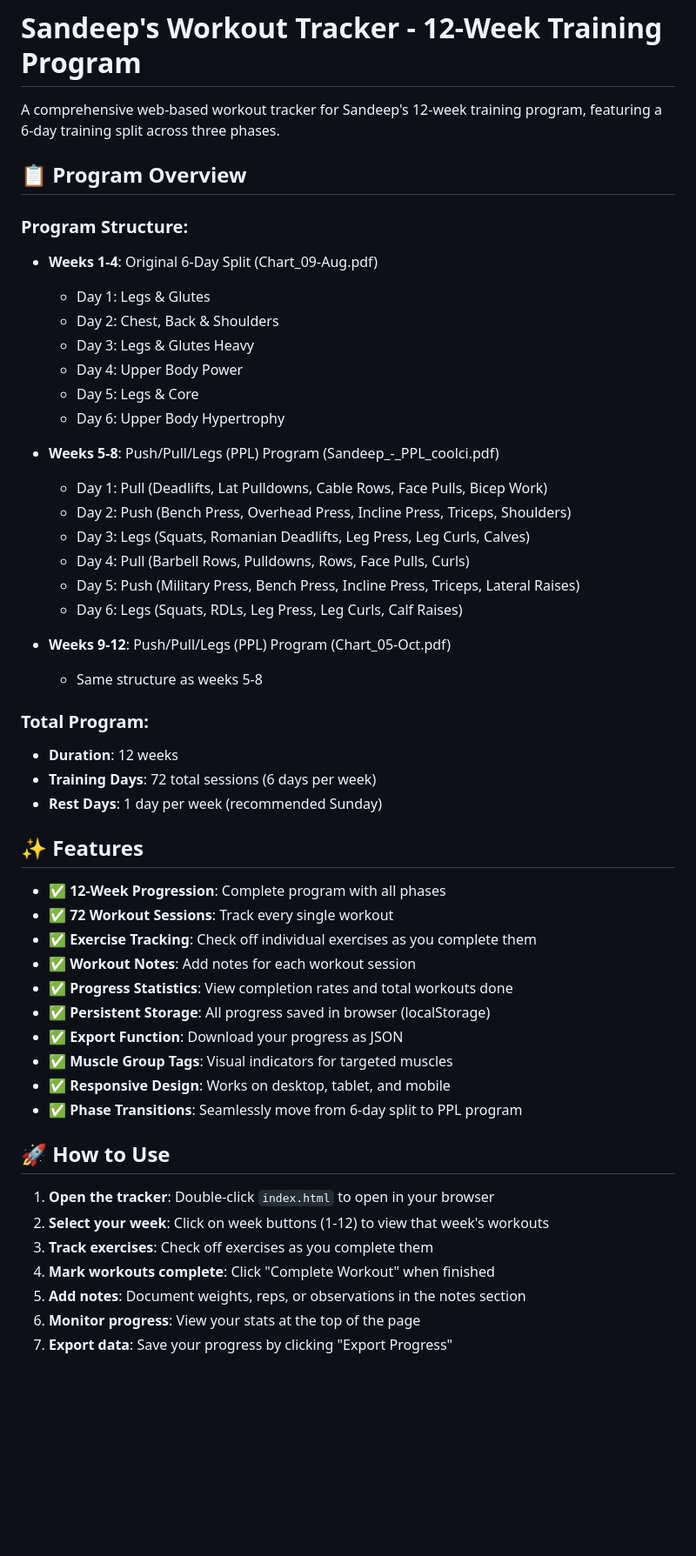
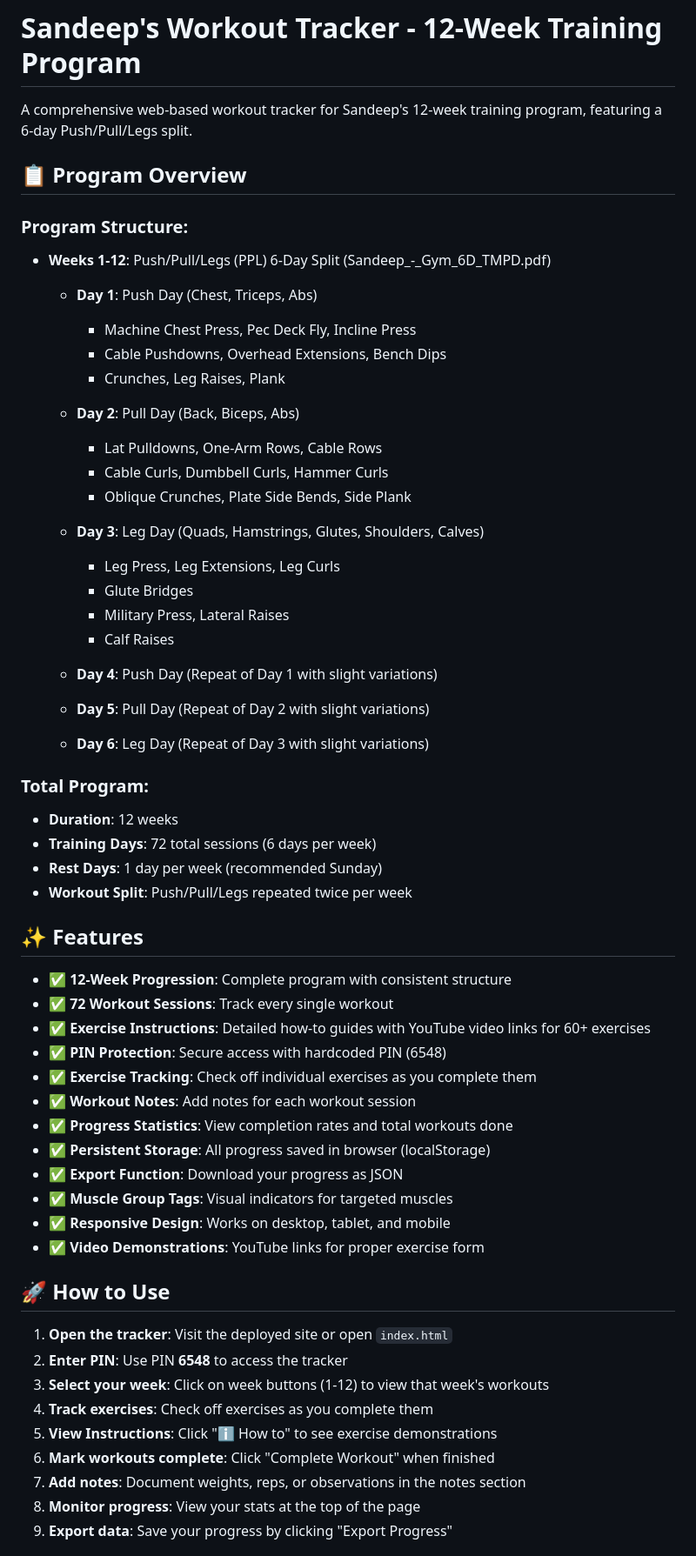
Before and after one commit to sandeepreddy3636/first-repo, a Markdown page: README.md, the part around the change. Shown at 87% size. Drawn GitHub-style; blank space fills up the shorter version.

Commit message:
Update README with new TMPD workout structure

```diff
--- a/README.md
+++ b/README.md
@@ -1,38 +1,43 @@
 # Sandeep's Workout Tracker - 12-Week Training Program
 
-A comprehensive web-based workout tracker for Sandeep's 12-week training program, featuring a 6-day training split across three phases.
+A comprehensive web-based workout tracker for Sandeep's 12-week training program, featuring a 6-day Push/Pull/Legs split.
 
 ## 📋 Program Overview
 
 ### Program Structure:
-- **Weeks 1-4**: Original 6-Day Split (Chart_09-Aug.pdf)
-  - Day 1: Legs & Glutes
-  - Day 2: Chest, Back & Shoulders
-  - Day 3: Legs & Glutes Heavy
-  - Day 4: Upper Body Power
-  - Day 5: Legs & Core
-  - Day 6: Upper Body Hypertrophy
+- **Weeks 1-12**: Push/Pull/Legs (PPL) 6-Day Split (Sandeep_-_Gym_6D_TMPD.pdf)
+  - **Day 1**: Push Day (Chest, Triceps, Abs)
+    - Machine Chest Press, Pec Deck Fly, Incline Press
+    - Cable Pushdowns, Overhead Extensions, Bench Dips
+    - Crunches, Leg Raises, Plank
 
-- **Weeks 5-8**: Push/Pull/Legs (PPL) Program (Sandeep_-_PPL_coolci.pdf)
-  - Day 1: Pull (Deadlifts, Lat Pulldowns, Cable Rows, Face Pulls, Bicep Work)
-  - Day 2: Push (Bench Press, Overhead Press, Incline Press, Triceps, Shoulders)
-  - Day 3: Legs (Squats, Romanian Deadlifts, Leg Press, Leg Curls, Calves)
-  - Day 4: Pull (Barbell Rows, Pulldowns, Rows, Face Pulls, Curls)
-  - Day 5: Push (Military Press, Bench Press, Incline Press, Triceps, Lateral Raises)
-  - Day 6: Legs (Squats, RDLs, Leg Press, Leg Curls, Calf Raises)
+  - **Day 2**: Pull Day (Back, Biceps, Abs)
+    - Lat Pulldowns, One-Arm Rows, Cable Rows
+    - Cable Curls, Dumbbell Curls, Hammer Curls
+    - Oblique Crunches, Plate Side Bends, Side Plank
 
-- **Weeks 9-12**: Push/Pull/Legs (PPL) Program (Chart_05-Oct.pdf)
-  - Same structure as weeks 5-8
+  - **Day 3**: Leg Day (Quads, Hamstrings, Glutes, Shoulders, Calves)
+    - Leg Press, Leg Extensions, Leg Curls
+    - Glute Bridges
+    - Military Press, Lateral Raises
+    - Calf Raises
+
+  - **Day 4**: Push Day (Repeat of Day 1 with slight variations)
+  - **Day 5**: Pull Day (Repeat of Day 2 with slight variations)
+  - **Day 6**: Leg Day (Repeat of Day 3 with slight variations)
 
 ### Total Program:
 - **Duration**: 12 weeks
 - **Training Days**: 72 total sessions (6 days per week)
 - **Rest Days**: 1 day per week (recommended Sunday)
+- **Workout Split**: Push/Pull/Legs repeated twice per week
 
 ## ✨ Features
 
-- ✅ **12-Week Progression**: Complete program with all phases
+- ✅ **12-Week Progression**: Complete program with consistent structure
 - ✅ **72 Workout Sessions**: Track every single workout
+- ✅ **Exercise Instructions**: Detailed how-to guides with YouTube video links for 60+ exercises
+- ✅ **PIN Protection**: Secure access with hardcoded PIN (6548)
 - ✅ **Exercise Tracking**: Check off individual exercises as you complete them
 - ✅ **Workout Notes**: Add notes for each workout session
 - ✅ **Progress Statistics**: View completion rates and total workouts done
@@ -40,14 +45,16 @@ A comprehensive web-based workout tracker for Sandeep's 12-week training program
 - ✅ **Export Function**: Download your progress as JSON
 - ✅ **Muscle Group Tags**: Visual indicators for targeted muscles
 - ✅ **Responsive Design**: Works on desktop, tablet, and mobile
-- ✅ **Phase Transitions**: Seamlessly move from 6-day split to PPL program
+- ✅ **Video Demonstrations**: YouTube links for proper exercise form
 
 ## 🚀 How to Use
 
-1. **Open the tracker**: Double-click `index.html` to open in your browser
-2. **Select your week**: Click on week buttons (1-12) to view that week's workouts
-3. **Track exercises**: Check off exercises as you complete them
-4. **Mark workouts complete**: Click "Complete Workout" when finished
+1. **Open the tracker**: Visit the deployed site or open `index.html`
+2. **Enter PIN**: Use PIN **6548** to access the tracker
+3. **Select your week**: Click on week buttons (1-12) to view that week's workouts
+4. **Track exercises**: Check off exercises as you complete them
+5. **View Instructions**: Click "ℹ️ How to" to see exercise demonstrations
+6. **Mark workouts complete**: Click "Complete Workout" when finished
 5. **Add notes**: Document weights, reps, or observations in the notes section
 6. **Monitor progress**: View your stats at the top of the page
 7. **Export data**: Save your progress by clicking "Export Progress"
```
